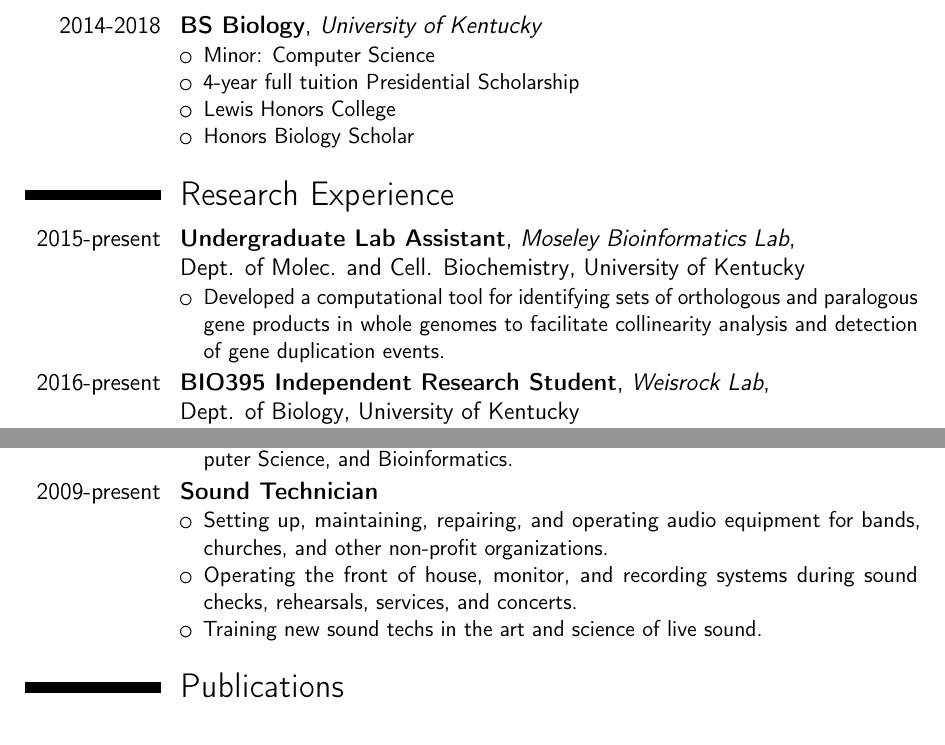
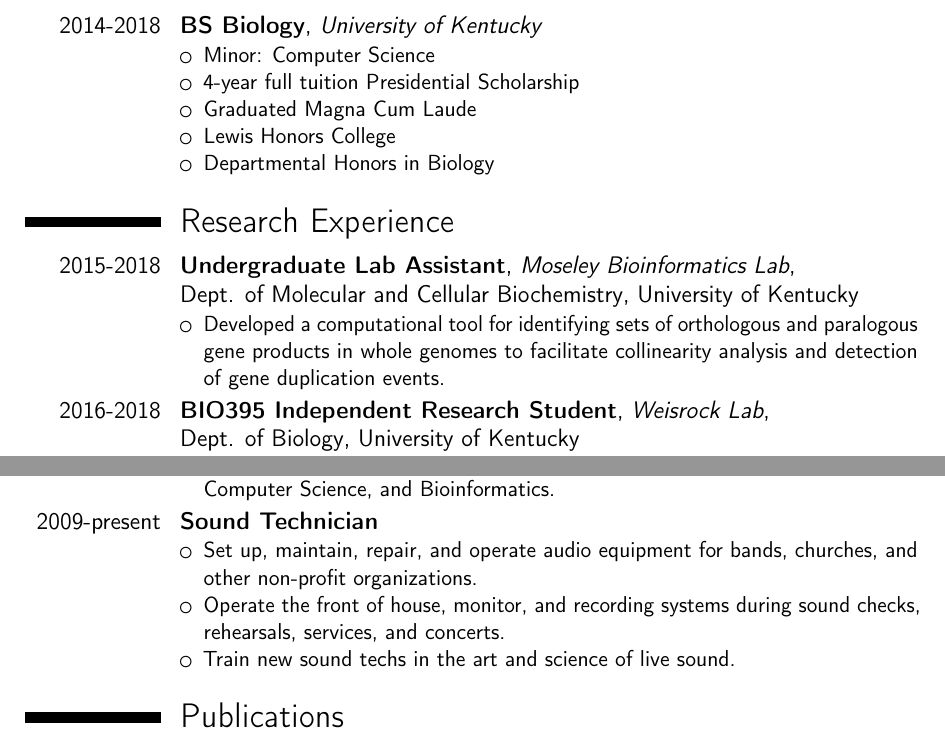
Before and after one commit to kelly-sovacool/latex-cv, a LaTeX CV (cv_KLS.tex): two parts of pages 1 and 2 of 2, joined at a grey line, cut so that both start at the same text. Compiled offline with pdfLaTeX.

Commit message:
graduated

```diff
--- a/cv_KLS.tex
+++ b/cv_KLS.tex
@@ -73,20 +73,21 @@
 \begin{itemize}
 \item Minor: Computer Science
 \item 4-year full tuition Presidential Scholarship
+\item Graduated Magna Cum Laude
 \item Lewis Honors College
-\item Honors Biology Scholar
+\item Departmental Honors in Biology
 \end{itemize}}
 
 %----------------------------------------------------------------------------------
 
 \section{Research Experience}
 
-\cventry{2015-present}{Undergraduate Lab Assistant}{Moseley Bioinformatics Lab}{\newline Dept. of Molec. and Cell. Biochemistry}{University of Kentucky}{
+\cventry{2015-2018}{Undergraduate Lab Assistant}{Moseley Bioinformatics Lab}{\newline Dept. of Molecular and Cellular Biochemistry}{University of Kentucky}{
 \begin{itemize}
 \item Developed a computational tool for identifying sets of orthologous and \allowbreak paralogous gene products in whole genomes to facilitate collinearity analysis and detection of gene duplication events.
 \end{itemize}}
 
-\cventry{2016-present}{BIO395 Independent Research Student}{Weisrock Lab}{\newline Dept. of Biology}{University of Kentucky}{
+\cventry{2016-2018}{BIO395 Independent Research Student}{Weisrock Lab}{\newline Dept. of Biology}{University of Kentucky}{
 \begin{itemize}
 \item Developed scripts and a SNP calling pipeline for amplicon sequence data.
 \item Population structure analysis of the \textit{Ambystoma tigrinum} species complex.
@@ -146,14 +147,14 @@
 
 \cventry{2012-2017}{Tutor}{}{}{}{
 \begin{itemize}
-\item Tutored high school and college students in Biology, Calculus, Chemistry, Computer Science, and Bioinformatics.
+\item Tutored high school and college students in Biology, Calculus, Chemistry, \allowbreak Computer Science, and Bioinformatics.
 \end{itemize}}
 
 \cventry{2009-present}{Sound Technician}{}{}{}{
 \begin{itemize}
-\item Setting up, maintaining, repairing, and operating audio equipment for bands, churches, and other non-profit organizations.
-\item Operating the front of house, monitor, and recording systems during sound checks, rehearsals, services, and concerts.
-\item Training new sound techs in the art and science of live sound.
+\item Set up, maintain, repair, and operate audio equipment for bands, churches, and other non-profit organizations.
+\item Operate the front of house, monitor, and recording systems during sound checks, rehearsals, services, and concerts.
+\item Train new sound techs in the art and science of live sound.
 \end{itemize}}
 
 %----------------------------------------------------------------------------------
```
Also changed, not shown: cv_KLS.pdf.
